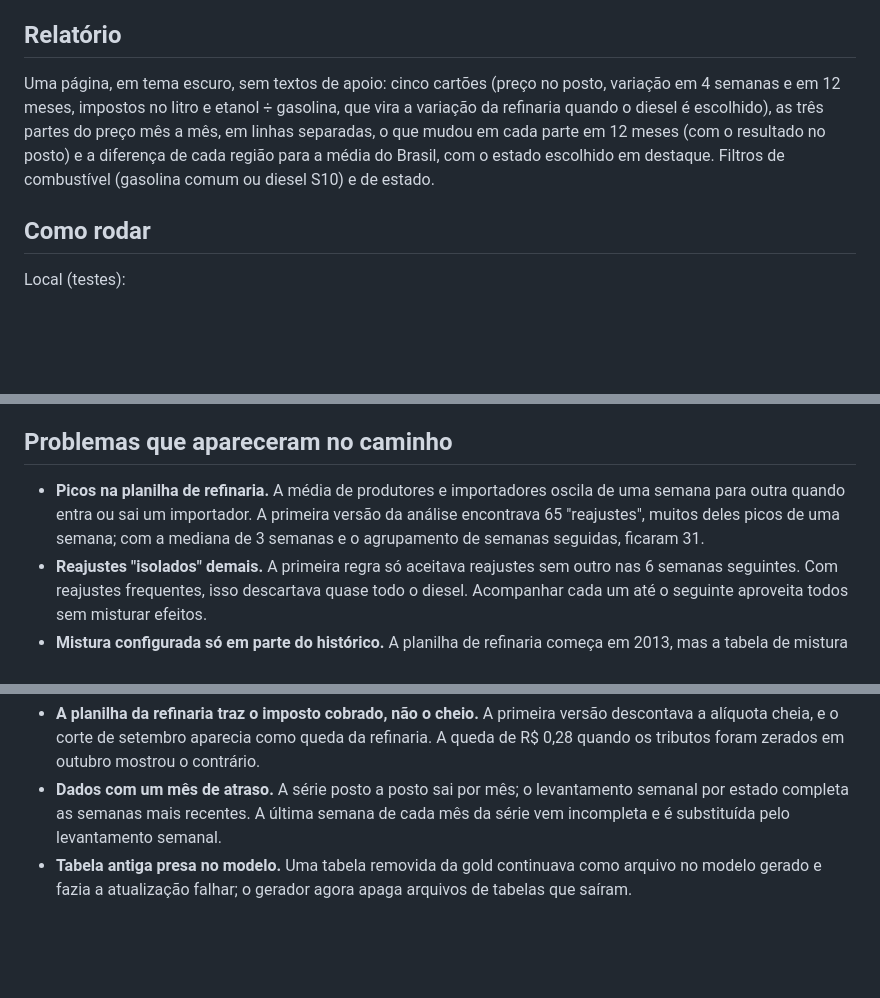
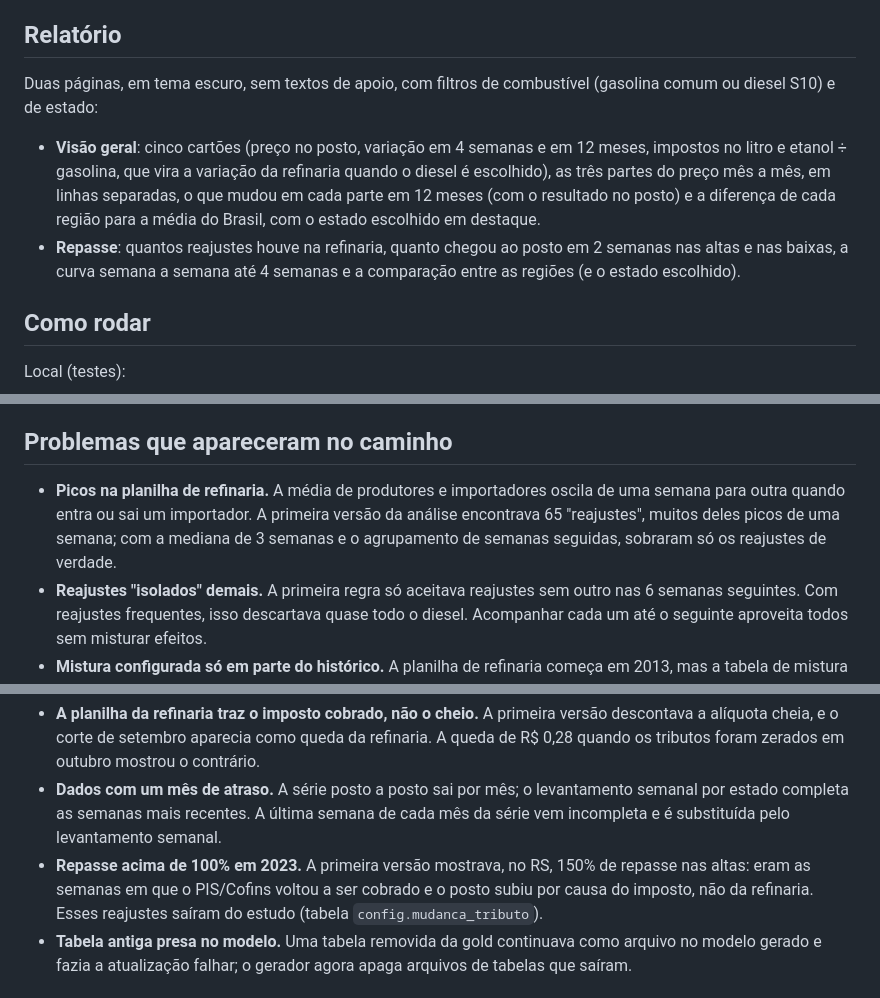
Before and after one commit to GuilhermeRostirolla/precos-combustiveis-fabric, a Markdown page: README.md, 3 parts joined by grey strips. Rendered like a GitHub page; blank space fills up the shorter version.

```diff
--- a/README.md
+++ b/README.md
@@ -88,7 +104,10 @@ A mesma análise roda para cada município do RS com pelo menos 5 postos pesquis
 
 ## Relatório
 
-Uma página, em tema escuro, sem textos de apoio: cinco cartões (preço no posto, variação em 4 semanas e em 12 meses, impostos no litro e etanol ÷ gasolina, que vira a variação da refinaria quando o diesel é escolhido), as três partes do preço mês a mês, em linhas separadas, o que mudou em cada parte em 12 meses (com o resultado no posto) e a diferença de cada região para a média do Brasil, com o estado escolhido em destaque. Filtros de combustível (gasolina comum ou diesel S10) e de estado.
+Duas páginas, em tema escuro, sem textos de apoio, com filtros de combustível (gasolina comum ou diesel S10) e de estado:
+
+- **Visão geral**: cinco cartões (preço no posto, variação em 4 semanas e em 12 meses, impostos no litro e etanol ÷ gasolina, que vira a variação da refinaria quando o diesel é escolhido), as três partes do preço mês a mês, em linhas separadas, o que mudou em cada parte em 12 meses (com o resultado no posto) e a diferença de cada região para a média do Brasil, com o estado escolhido em destaque.
+- **Repasse**: quantos reajustes houve na refinaria, quanto chegou ao posto em 2 semanas nas altas e nas baixas, a curva semana a semana até 4 semanas e a comparação entre as regiões (e o estado escolhido).
 
 ## Como rodar
 
@@ -113,7 +132,7 @@ No Fabric:
 
 ## Problemas que apareceram no caminho
 
-- **Picos na planilha de refinaria.** A média de produtores e importadores oscila de uma semana para outra quando entra ou sai um importador. A primeira versão da análise encontrava 65 "reajustes", muitos deles picos de uma semana; com a mediana de 3 semanas e o agrupamento de semanas seguidas, ficaram 31.
+- **Picos na planilha de refinaria.** A média de produtores e importadores oscila de uma semana para outra quando entra ou sai um importador. A primeira versão da análise encontrava 65 "reajustes", muitos deles picos de uma semana; com a mediana de 3 semanas e o agrupamento de semanas seguidas, sobraram só os reajustes de verdade.
 - **Reajustes "isolados" demais.** A primeira regra só aceitava reajustes sem outro nas 6 semanas seguintes. Com reajustes frequentes, isso descartava quase todo o diesel. Acompanhar cada um até o seguinte aproveita todos sem misturar efeitos.
 - **Mistura configurada só em parte do histórico.** A planilha de refinaria começa em 2013, mas a tabela de mistura começava em 2015 (gasolina) e 2018 (diesel); a regra de qualidade acusava 2.201 semanas sem mistura. Como a análise começa em 2023, a regra passou a exigir mistura só no período analisado.
 - **Limite de sessões Spark na capacidade de avaliação (erro 430).** O instalador dispara o pipeline e encerra a própria sessão; a ingestão tem uma nova tentativa depois de 2 minutos.
@@ -123,6 +142,7 @@ No Fabric:
 - **Cortes de imposto no meio da semana.** Os cortes de 2026 começaram numa quinta (10/09) e num sábado (10/10). Com o imposto da semana inteira, uma semana aparecia com R$ 0,40 a mais de margem; o tributo passou a ser a média dos dias.
 - **A planilha da refinaria traz o imposto cobrado, não o cheio.** A primeira versão descontava a alíquota cheia, e o corte de setembro aparecia como queda da refinaria. A queda de R$ 0,28 quando os tributos foram zerados em outubro mostrou o contrário.
 - **Dados com um mês de atraso.** A série posto a posto sai por mês; o levantamento semanal por estado completa as semanas mais recentes. A última semana de cada mês da série vem incompleta e é substituída pelo levantamento semanal.
+- **Repasse acima de 100% em 2023.** A primeira versão mostrava, no RS, 150% de repasse nas altas: eram as semanas em que o PIS/Cofins voltou a ser cobrado e o posto subiu por causa do imposto, não da refinaria. Esses reajustes saíram do estudo (tabela `config.mudanca_tributo`).
 - **Tabela antiga presa no modelo.** Uma tabela removida da gold continuava como arquivo no modelo gerado e fazia a atualização falhar; o gerador agora apaga arquivos de tabelas que saíram.
 
 ## Limitações
```
Also changed, not shown: other parts of README.md (+23 -7 lines), README.en.md (+30 -10 lines), docs/indicadores.md (+26 -5 lines), docs/img/repasse.jpg (added).
